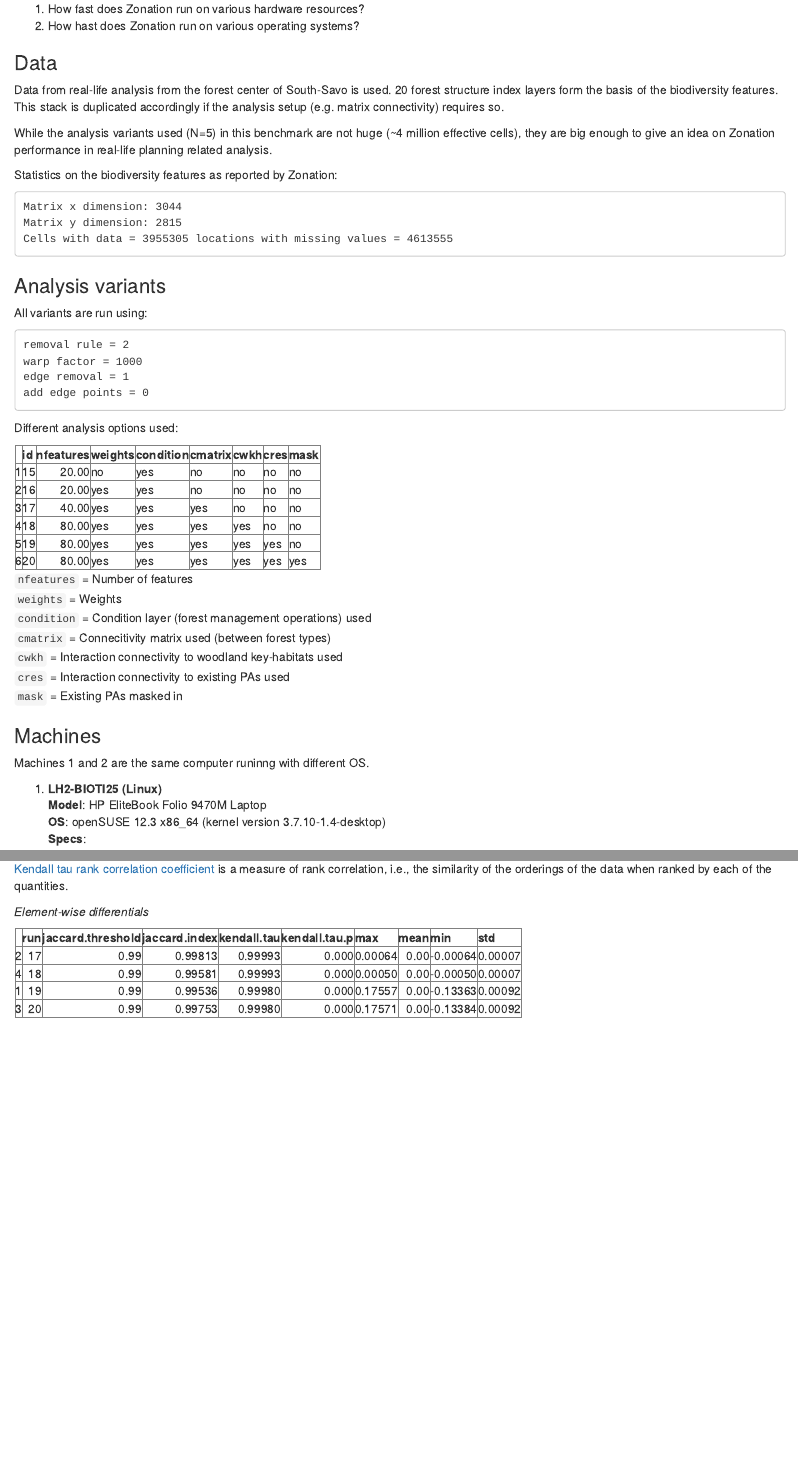
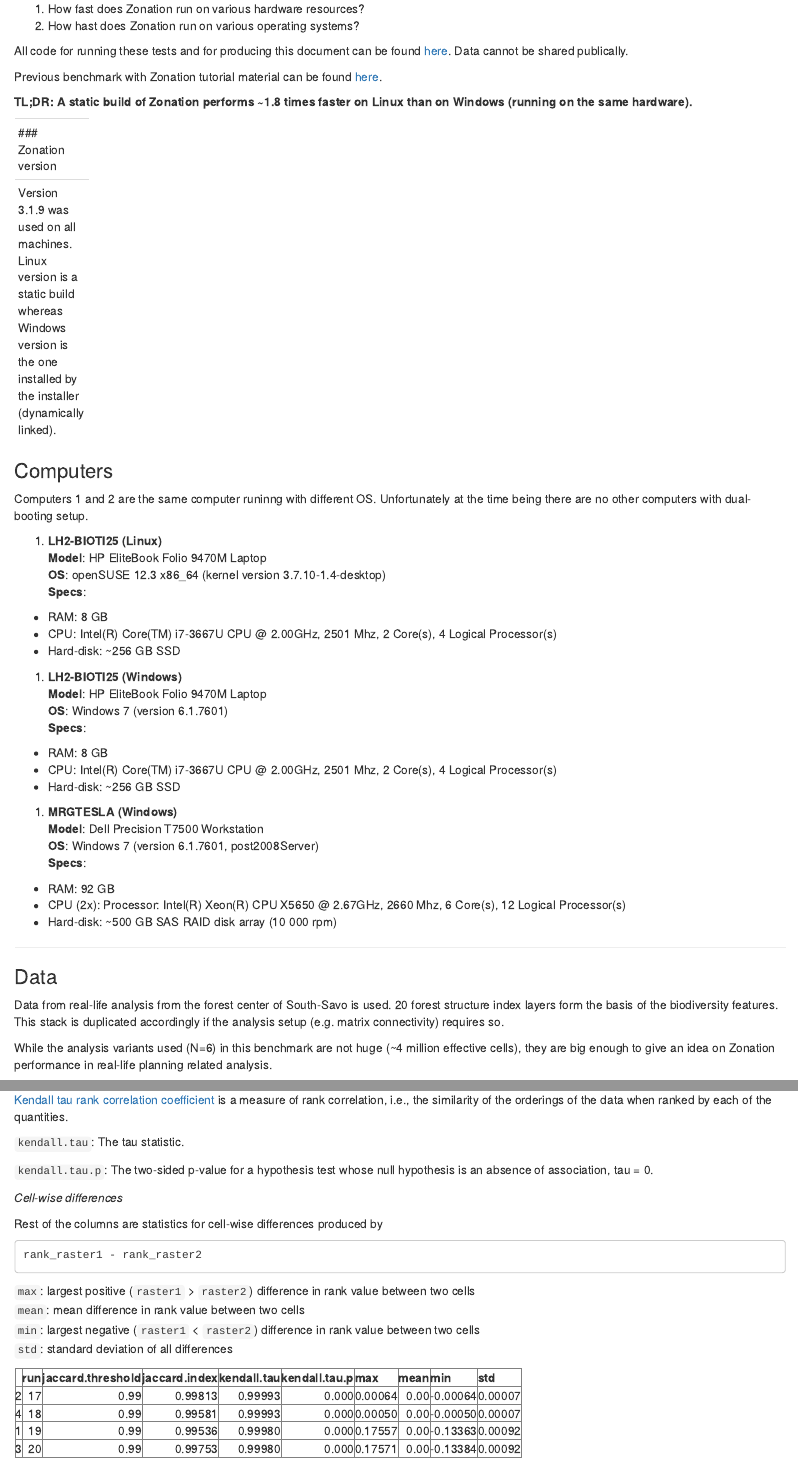
Before and after one commit to jlehtoma/ztests, an R Markdown document (zonation_benchmark.Rmd): the page in a window 1100 px wide, from 110 px down, and a second part further down, joined at a grey line. Rendered offline with R 4.5, knitr and Pandoc, with nearby package versions; some code elsewhere in the file could not run offline.

Commit message:
Finished report

````diff
--- a/zonation_benchmark.Rmd
+++ b/zonation_benchmark.Rmd
@@ -23,6 +23,54 @@
 1. How fast does Zonation run on various hardware resources?
 1. How hast does Zonation run on various operating systems?
 
+All code for running these tests and for producing this document can be found
+[here](https://github.com/jlehtoma/ztests). Data cannot be shared publically.
+
+Previous benchmark with Zonation tutorial material can be found
+[here](http://cbig.it.helsinki.fi/development/boards/2/topics/25).
+
+**TL;DR: A static build of Zonation performs ~1.8 times faster on Linux than
+on Windows (running on the same hardware).**
+
+----
+### Zonation version
+
+Version 3.1.9 was used on all machines. Linux version is a static build whereas
+Windows version is the one installed by the installer (dynamically linked).
+
+----
+
+### Computers
+
+Computers 1 and 2 are the same computer runinng with different OS. Unfortunately
+at the time being there are no other computers with dual-booting setup.
+
+1. **LH2-BIOTI25 (Linux)**
+**Model**: HP EliteBook Folio 9470M Laptop
+**OS**: openSUSE 12.3 x86_64 (kernel version 3.7.10-1.4-desktop)
+**Specs**:
+  * RAM: 8 GB
+  * CPU: Intel(R) Core(TM) i7-3667U CPU @ 2.00GHz, 2501 Mhz, 2 Core(s), 4 Logical Processor(s)
+  * Hard-disk: ~256 GB SSD
+
+1. **LH2-BIOTI25 (Windows)**
+**Model**: HP EliteBook Folio 9470M Laptop
+**OS**:  Windows 7 (version 6.1.7601)
+**Specs**:
+  * RAM: 8 GB
+  * CPU: Intel(R) Core(TM) i7-3667U CPU @ 2.00GHz, 2501 Mhz, 2 Core(s), 4 Logical Processor(s)
+  * Hard-disk: ~256 GB SSD
+
+1. **MRGTESLA (Windows)**
+**Model**: Dell Precision T7500 Workstation
+**OS**:  Windows 7 (version 6.1.7601, post2008Server)
+**Specs**:
+  * RAM: 92 GB
+  * CPU (2x): Processor: Intel(R) Xeon(R) CPU X5650  @ 2.67GHz, 2660 Mhz, 6 Core(s), 12 Logical Processor(s)
+  * Hard-disk: ~500 GB SAS RAID disk array (10 000 rpm)
+
+----
+
 ### Data
 
 Data from real-life analysis from the forest center of South-Savo is used. 20
@@ -30,7 +78,7 @@
 stack is duplicated accordingly if the analysis setup (e.g. matrix connectivity)
 requires so.
 
-While the analysis variants used (N=5) in this benchmark are not huge
+While the analysis variants used (N=6) in this benchmark are not huge
 (~4 million effective cells), they are big enough to give an idea on Zonation
 performance in real-life planning related analysis.
 
@@ -75,10 +125,3 @@
 `cres` = Interaction connectivity to existing PAs used
 `mask` = Existing PAs masked in
 
-### Machines
-
-Machines 1 and 2 are the same computer runinng with different OS.
-
-1. **LH2-BIOTI25 (Linux)**
-**Model**: HP EliteBook Folio 9470M Laptop
-**OS**: openSUSE 12.3 x86_64 (kernel version 3.7.10-1.4-desktop)
@@ -185,9 +212,23 @@
 [Kendall tau rank correlation coefficient](http://en.wikipedia.org/wiki/Kendall_tau_rank_correlation_coefficient) is a measure of rank correlation, i.e., the similarity of
 the orderings of the data when ranked by each of the quantities.
 
-*Element-wise differentials*
+`kendall.tau`: The tau statistic.
 
+`kendall.tau.p`: The two-sided p-value for a hypothesis test whose null
+hypothesis is an absence of association, tau = 0.
 
+*Cell-wise differences*
+
+Rest of the columns are statistics for cell-wise differences produced by
+
+    rank_raster1 - rank_raster2
+
+`max`: largest positive (`raster1` > `raster2`) difference in rank value between
+two cells
+`mean`: mean difference in rank value between two cells
+`min`: largest negative (`raster1` < `raster2`) difference in rank value between
+two cells
+`std`: standard deviation of all differences
 
 ```{r results-1, results='asis', echo=FALSE}
 diffs <- yaml.load_file("raster_differences.yaml")
````
Also changed, not shown: zonation_benchmark.html, zonation_benchmark.md, zonation_benchmark.Rmd (49 more changed lines).
